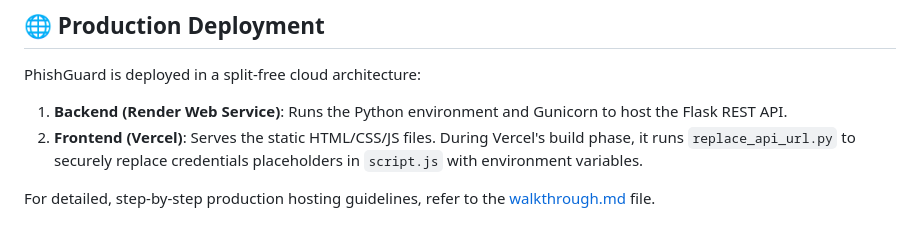
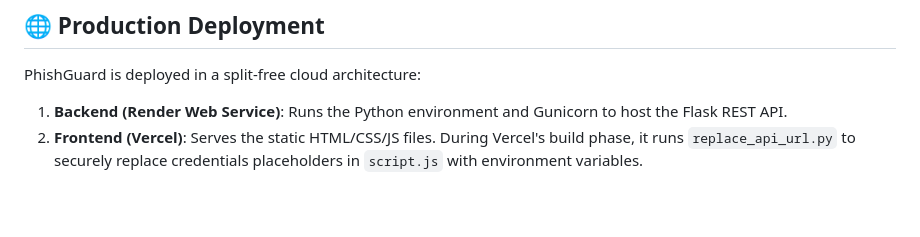
Before and after one commit to NotSoAbhinav/PhishGuard, a Markdown page: README.md, the part around the change. Drawn GitHub-style.

```diff
--- a/README.md
+++ b/README.md
@@ -101,5 +101,3 @@ PhishGuard is deployed in a split-free cloud architecture:
 
 1. **Backend (Render Web Service)**: Runs the Python environment and Gunicorn to host the Flask REST API.
 2. **Frontend (Vercel)**: Serves the static HTML/CSS/JS files. During Vercel's build phase, it runs `replace_api_url.py` to securely replace credentials placeholders in `script.js` with environment variables.
-
-For detailed, step-by-step production hosting guidelines, refer to the [walkthrough.md](walkthrough.md) file.
```
